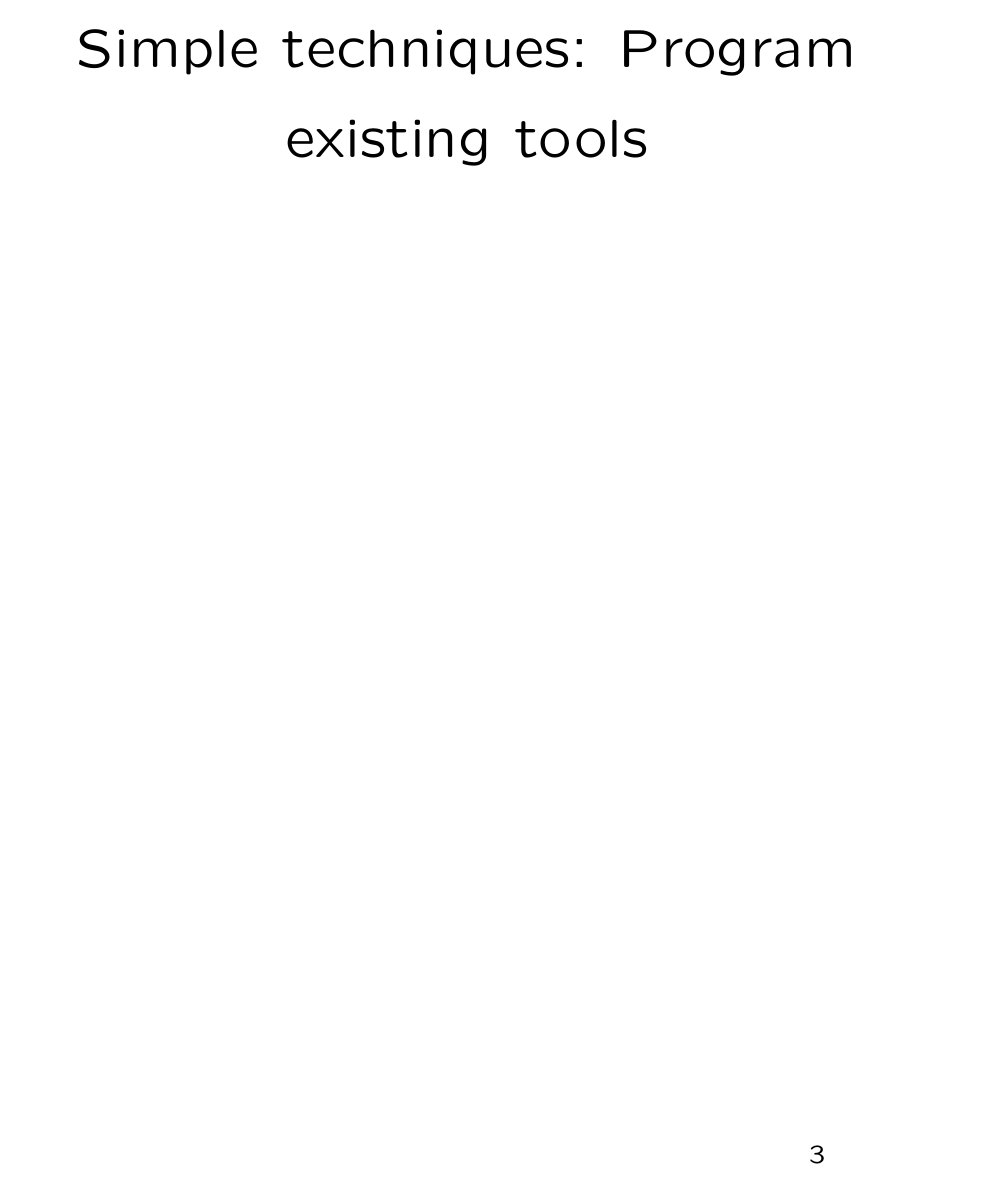
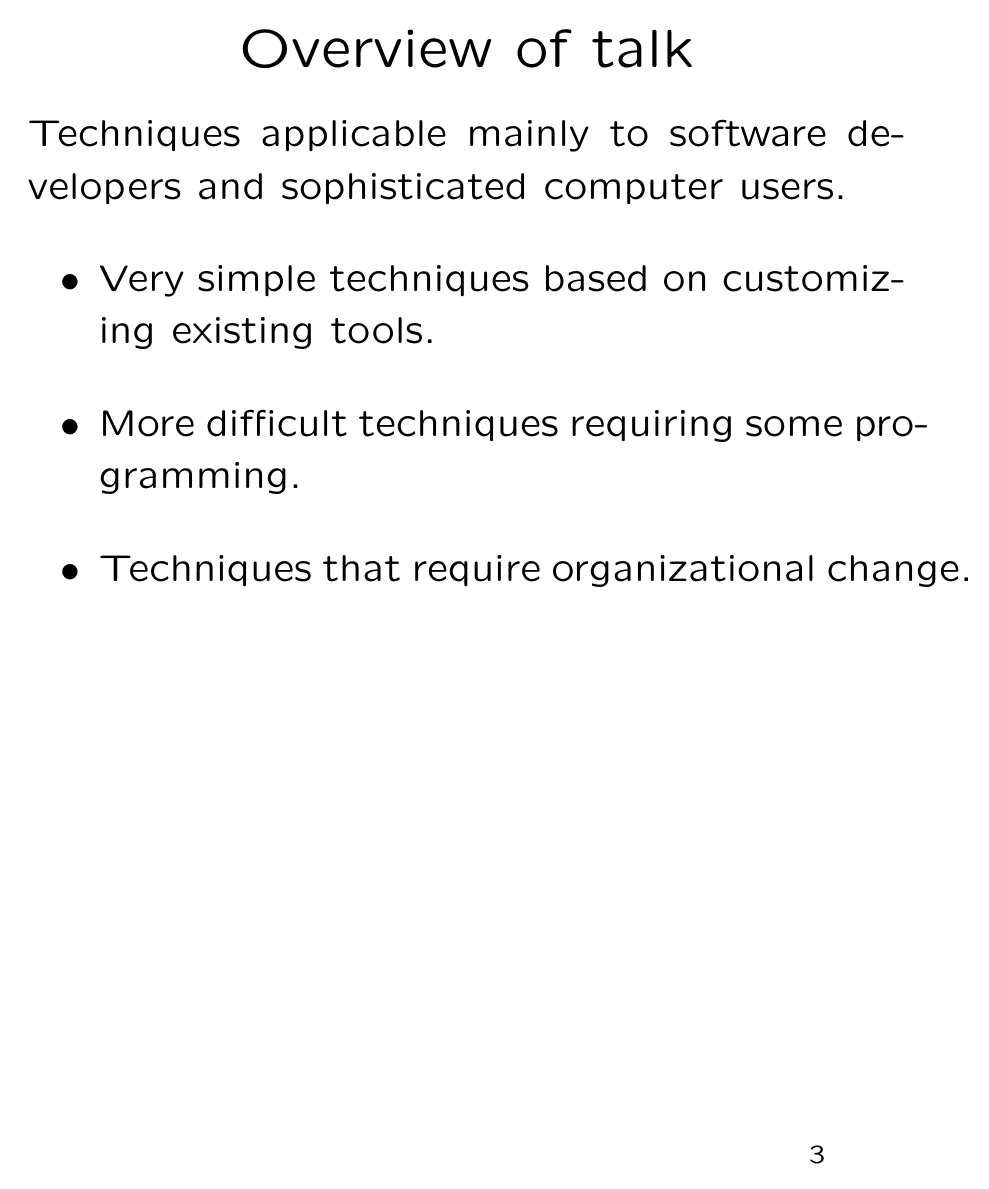
Before and after one commit to robert-strandh/Seminars, LaTeX slides (slides.tex): page 3 of 24 before the commit and page 3 of 25 after it. Compiled offline with pdfLaTeX; a LaTeX package or settings file that is missing is left out.

Commit message:
New slide on talk overview.

```diff
--- a/slides.tex
+++ b/slides.tex
@@ -80,6 +80,19 @@ Bordeaux, France
   \item A technique for continual improvement.
   \item Typically used in an industrial setting.
   \item This talk focuses on improving personal productivity.
+  \end{itemize}
+
+\vfill\end{slide}
+%-----------------------------------------------------------
+\begin{slide}\ti{Overview of talk}
+
+Techniques applicable mainly to software developers and sophisticated
+computer users.
+
+  \begin{itemize}
+  \item Very simple techniques based on customizing existing tools.
+  \item More difficult techniques requiring some programming.
+  \item Techniques that require organizational change.
   \end{itemize}
 
 \vfill\end{slide}
```
